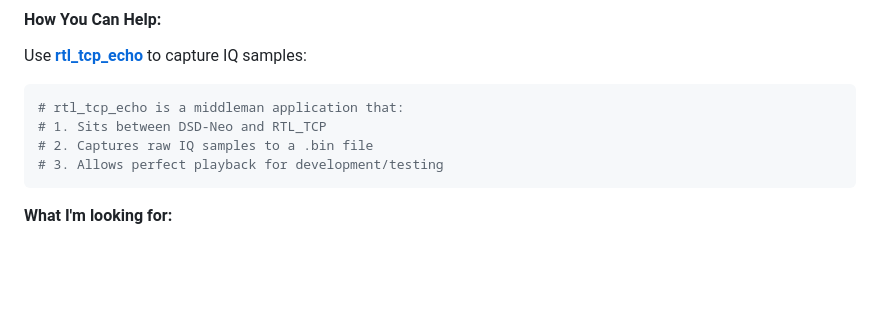
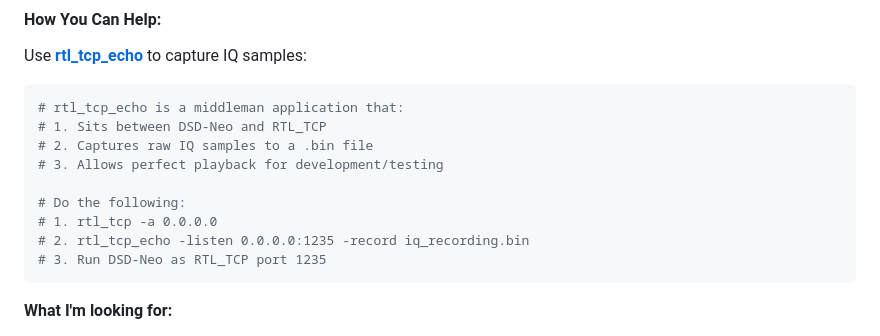
Before and after one commit to SarahRoseLives/Pocket25, a Markdown page: README.md, the part around the change. Drawn GitHub-style; blank space fills up the shorter version.

Commit message:
Add RTL_TCP_ECHO Instructions

````diff
--- a/README.md
+++ b/README.md
@@ -66,6 +66,11 @@ Use **[rtl_tcp_echo](https://github.com/SarahRoseLives/rtl_tcp_echo)** to captur
 # 1. Sits between DSD-Neo and RTL_TCP
 # 2. Captures raw IQ samples to a .bin file
 # 3. Allows perfect playback for development/testing
+
+# Do the following:
+# 1. rtl_tcp -a 0.0.0.0
+# 2. rtl_tcp_echo -listen 0.0.0.0:1235 -record iq_recording.bin
+# 3. Run DSD-Neo as RTL_TCP port 1235
 ```
 
 **What I'm looking for:**
````
